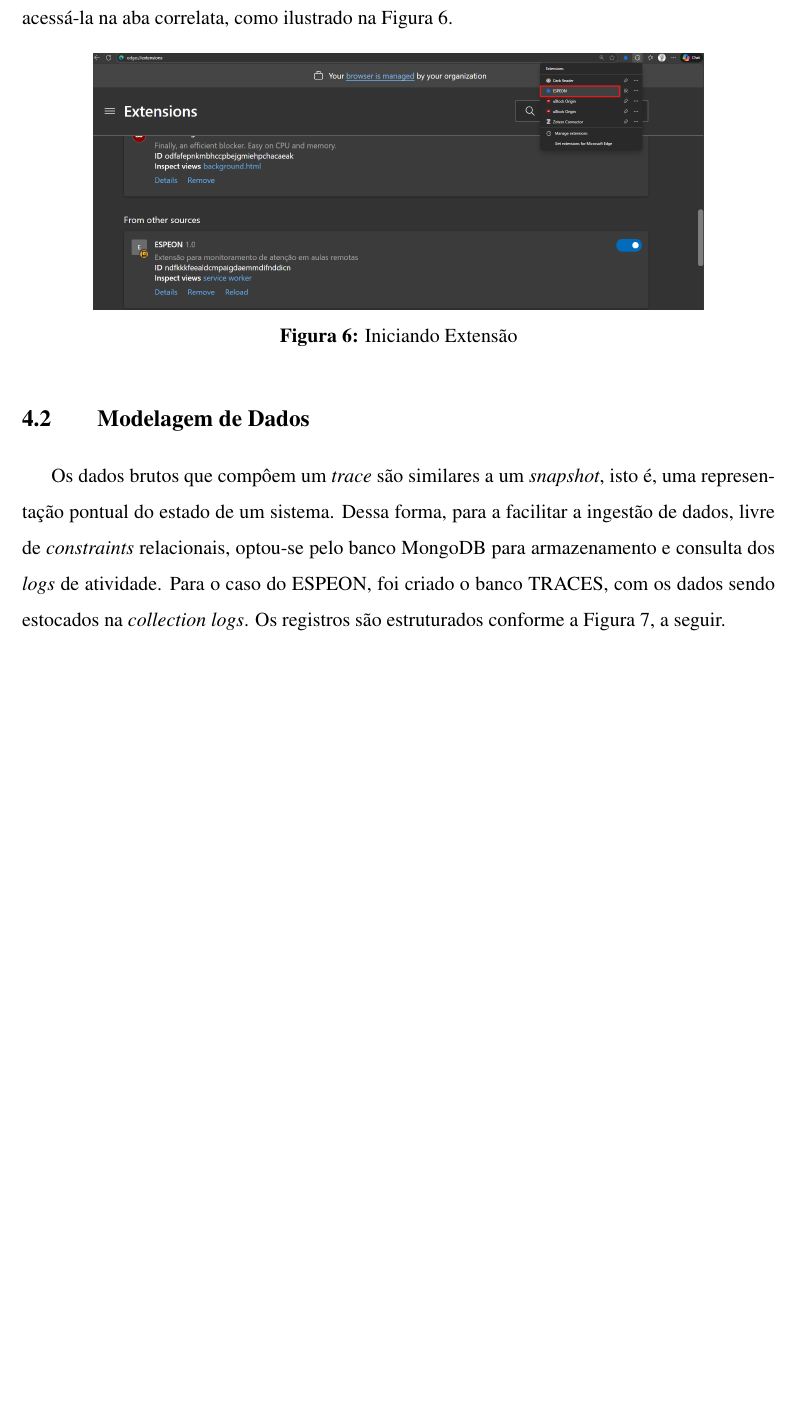
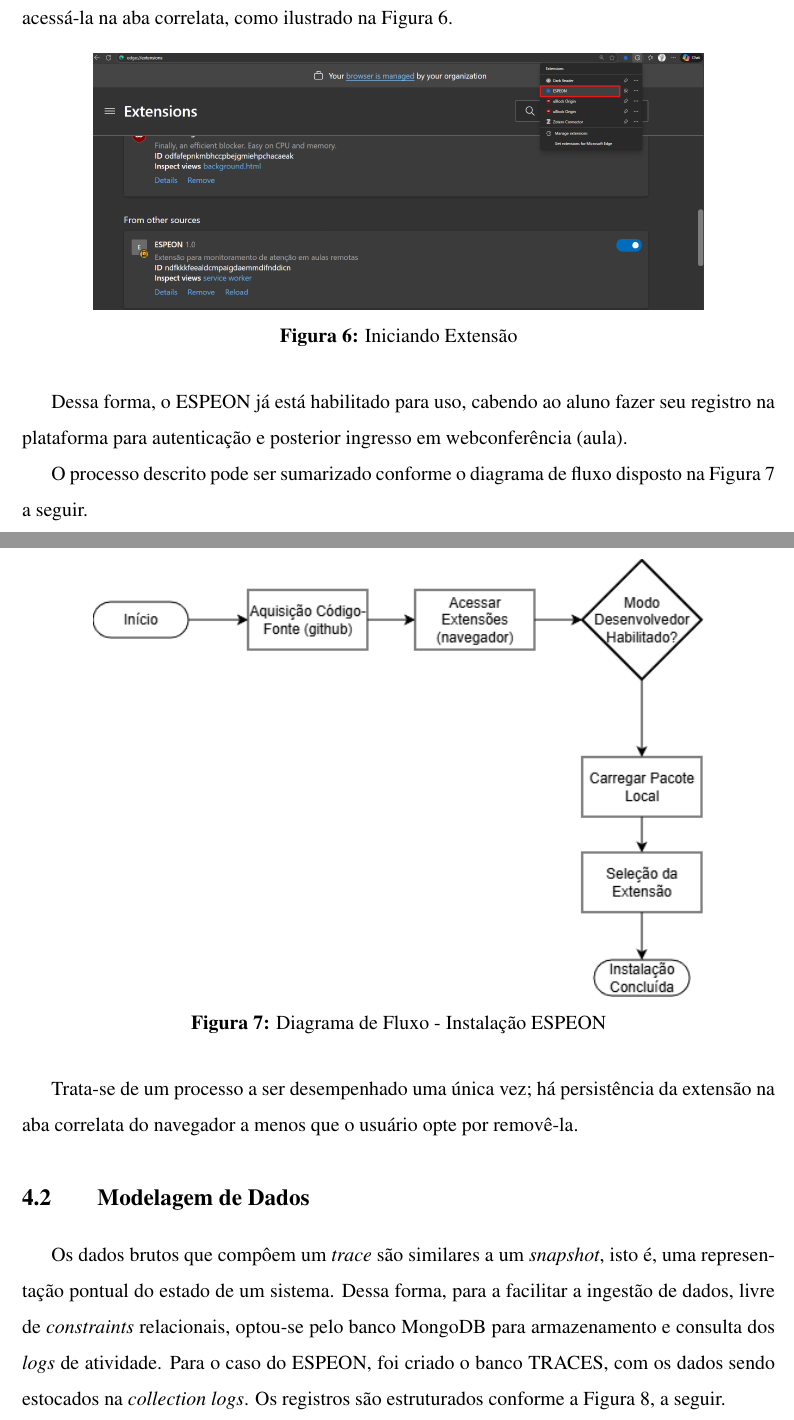
Before and after one commit to Manoel-Mieiro/tcc, a LaTeX thesis (main.tex, which reads chapters/espeon/section.espeon_chrome.tex): part of page 36 of 85 before the commit and two parts of pages 36 and 37 of 86 after it, the two joined at a grey line, cut so that both start at the same text, the shorter picture padded with empty space. Compiled offline with pdfLaTeX.

Commit message:
feature: implementado diagrama flowchard para descrição do modelo de implantação/instalação. closes #120

```diff
--- a/chapters/espeon/section.espeon_chrome.tex
+++ b/chapters/espeon/section.espeon_chrome.tex
@@ -28,3 +28,19 @@ Carregada a extensão, pode-se habilitá-la no \textit{checkbox} do canto superi
         \label{fig:start_extension}
     \end{minipage}\hfill
 \end{figure}
+
+Dessa forma, o ESPEON já está habilitado para uso, cabendo ao aluno fazer seu registro na plataforma para autenticação e posterior ingresso em webconferência (aula).
+
+O processo descrito pode ser sumarizado conforme o diagrama de fluxo disposto na Figura~\ref{fig:flowchart_espeon_intall} a seguir.
+
+\begin{figure}[H]
+    \centering
+    \begin{minipage}{0.9\textwidth}
+        \centering
+        \includegraphics[width=.9\textwidth]{draw.io/instalacao.espeon.drawio.png}
+        \caption{Diagrama de Fluxo - Instalação ESPEON}
+        \label{fig:flowchart_espeon_intall}
+    \end{minipage}\hfill
+\end{figure}
+
+Trata-se de um processo a ser desempenhado uma única vez; há persistência da extensão na aba correlata do navegador a menos que o usuário opte por removê-la.
```
Also changed, not shown: figures/draw.io/instalacao.espeon.drawio.png (added), 1 other file.
